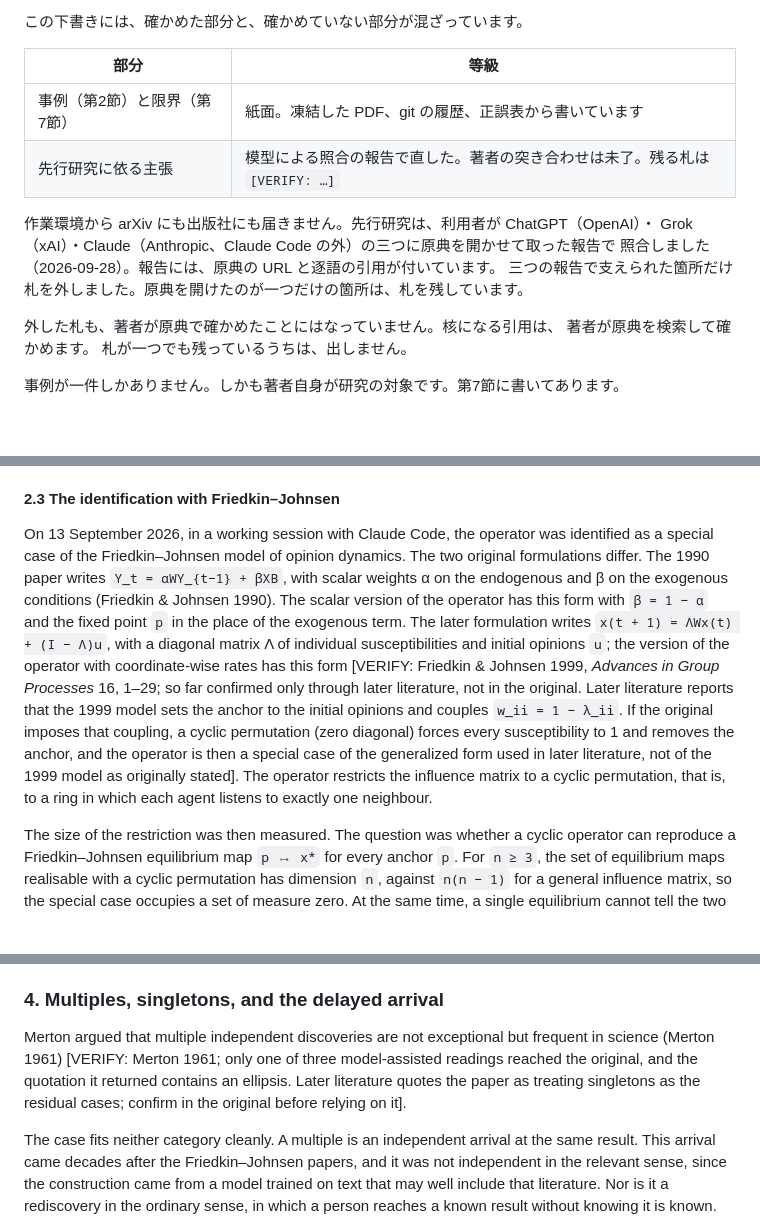
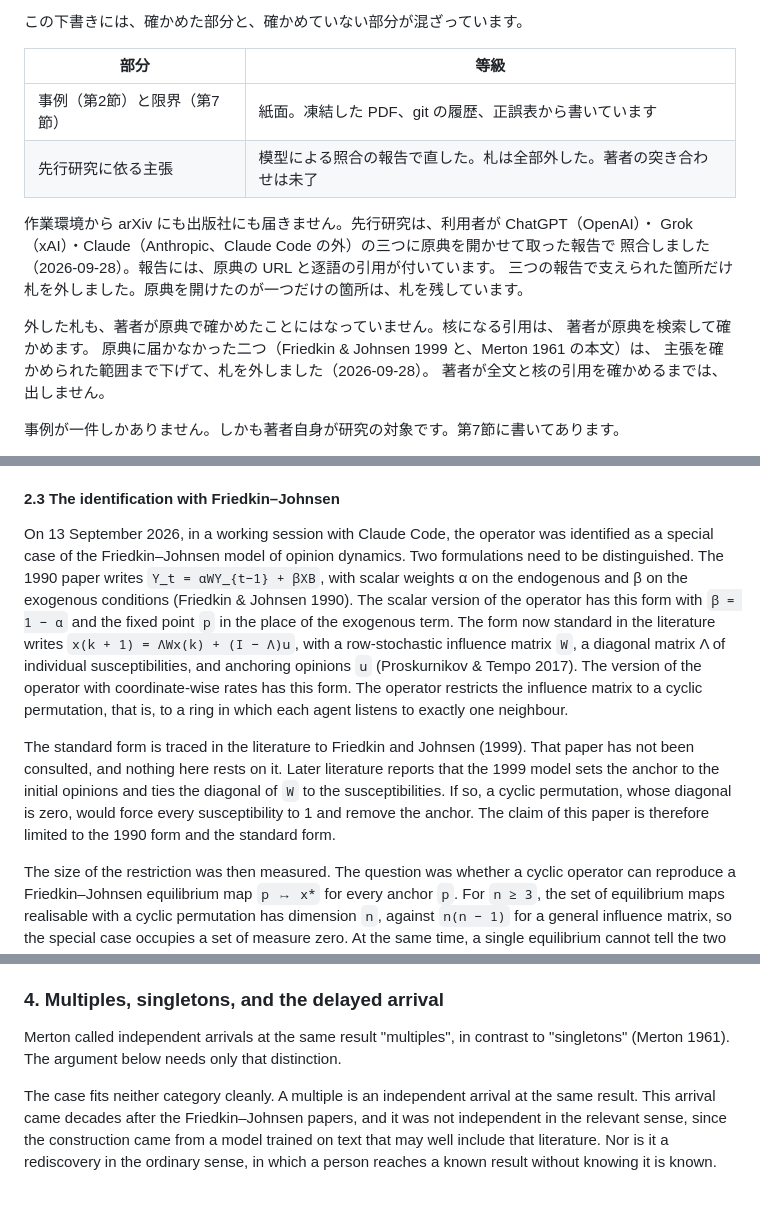
Before and after one commit to cpsbvbng26-dotcom/cpsbvbng26-dotcom, a Markdown page: drafts/machine-mediated-rediscovery.md, 3 parts joined by grey strips. Rendered like a GitHub page; blank space fills up the shorter version.

Commit message:
論文の下書きの札を片付ける
Friedkin–Johnsen は 1999 年の原典に頼らず、1990 年の形と、
Proskurnikov & Tempo（2017）が示す標準の形に対応づけを限った。
マートン（1961）は、複数発見と単独発見の区別にだけ使う。
確かめる札は無くなった。著者の突き合わせは残っている。

Co-Authored-By: Claude Opus 5 <noreply@anthropic.com>
Claude-Session: https://claude.ai/code/session_01QqWsm63g52W27jU94E5dfL

```diff
--- a/drafts/machine-mediated-rediscovery.md
+++ b/drafts/machine-mediated-rediscovery.md
@@ -7,7 +7,7 @@
 | 部分 | 等級 |
 | --- | --- |
 | 事例（第2節）と限界（第7節） | 紙面。凍結した PDF、git の履歴、正誤表から書いています |
-| 先行研究に依る主張 | 模型による照合の報告で直した。著者の突き合わせは未了。残る札は `[VERIFY: …]` |
+| 先行研究に依る主張 | 模型による照合の報告で直した。札は全部外した。著者の突き合わせは未了 |
 
 作業環境から arXiv にも出版社にも届きません。先行研究は、利用者が ChatGPT（OpenAI）・
 Grok（xAI）・Claude（Anthropic、Claude Code の外）の三つに原典を開かせて取った報告で
@@ -16,7 +16,9 @@ Grok（xAI）・Claude（Anthropic、Claude Code の外）の三つに原典を
 
 外した札も、著者が原典で確かめたことにはなっていません。核になる引用は、
 著者が原典を検索して確かめます。
-札が一つでも残っているうちは、出しません。
+原典に届かなかった二つ（Friedkin & Johnsen 1999 と、Merton 1961 の本文）は、
+主張を確かめられた範囲まで下げて、札を外しました（2026-09-28）。
+著者が全文と核の引用を確かめるまでは、出しません。
 
 事例が一件しかありません。しかも著者自身が研究の対象です。第7節に書いてあります。
 
@@ -143,19 +145,21 @@ times its initial size at the second step before it decays.
 #### 2.3 The identification with Friedkin–Johnsen
 
 On 13 September 2026, in a working session with Claude Code, the operator was identified as a
-special case of the Friedkin–Johnsen model of opinion dynamics. The two original formulations
-differ. The 1990 paper writes `Y_t = αWY_{t−1} + βXB`, with scalar weights α on the endogenous
+special case of the Friedkin–Johnsen model of opinion dynamics. Two formulations need to be
+distinguished. The 1990 paper writes `Y_t = αWY_{t−1} + βXB`, with scalar weights α on the endogenous
 and β on the exogenous conditions (Friedkin & Johnsen 1990). The scalar version of the operator
 has this form with `β = 1 − α` and the fixed point `p` in the place of the exogenous term. The
-later formulation writes `x(t + 1) = ΛWx(t) + (I − Λ)u`, with a diagonal matrix Λ of individual
-susceptibilities and initial opinions `u`; the version of the operator with coordinate-wise
-rates has this form [VERIFY: Friedkin & Johnsen 1999, *Advances in Group Processes* 16, 1–29;
-so far confirmed only through later literature, not in the original. Later literature reports
-that the 1999 model sets the anchor to the initial opinions and couples `w_ii = 1 − λ_ii`. If the
-original imposes that coupling, a cyclic permutation (zero diagonal) forces every susceptibility
-to 1 and removes the anchor, and the operator is then a special case of the generalized form
-used in later literature, not of the 1999 model as originally stated]. The operator restricts the influence matrix to a cyclic permutation, that is, to a
-ring in which each agent listens to exactly one neighbour.
+form now standard in the literature writes `x(k + 1) = ΛWx(k) + (I − Λ)u`, with a
+row-stochastic influence matrix `W`, a diagonal matrix Λ of individual susceptibilities, and
+anchoring opinions `u` (Proskurnikov & Tempo 2017). The version of the operator with
+coordinate-wise rates has this form. The operator restricts the influence matrix to a cyclic
+permutation, that is, to a ring in which each agent listens to exactly one neighbour.
+
+The standard form is traced in the literature to Friedkin and Johnsen (1999). That paper has not
+been consulted, and nothing here rests on it. Later literature reports that the 1999 model sets
+the anchor to the initial opinions and ties the diagonal of `W` to the susceptibilities. If so, a
+cyclic permutation, whose diagonal is zero, would force every susceptibility to 1 and remove the
+anchor. The claim of this paper is therefore limited to the 1990 form and the standard form.
 
 The size of the restriction was then measured. The question was whether a cyclic operator can
 reproduce a Friedkin–Johnsen equilibrium map `p ↦ x*` for every anchor `p`. For `n ≥ 3`, the
@@ -202,10 +206,8 @@ to the literature and the user did not follow it.
 
 ### 4. Multiples, singletons, and the delayed arrival
 
-Merton argued that multiple independent discoveries are not exceptional but frequent in science
-(Merton 1961) [VERIFY: Merton 1961; only one of three model-assisted readings reached the
-original, and the quotation it returned contains an ellipsis. Later literature quotes the paper
-as treating singletons as the residual cases; confirm in the original before relying on it].
+Merton called independent arrivals at the same result "multiples", in contrast to
+"singletons" (Merton 1961). The argument below needs only that distinction.
 
 The case fits neither category cleanly. A multiple is an independent arrival at the same result. This
 arrival came decades after the Friedkin–Johnsen papers, and it was not independent in the
```
Also changed, not shown: other parts of drafts/machine-mediated-rediscovery.md (+5 -5 lines).
